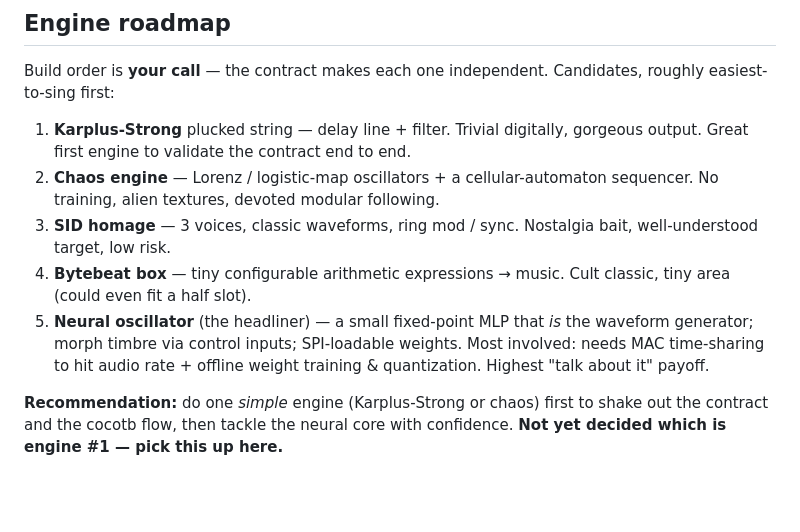
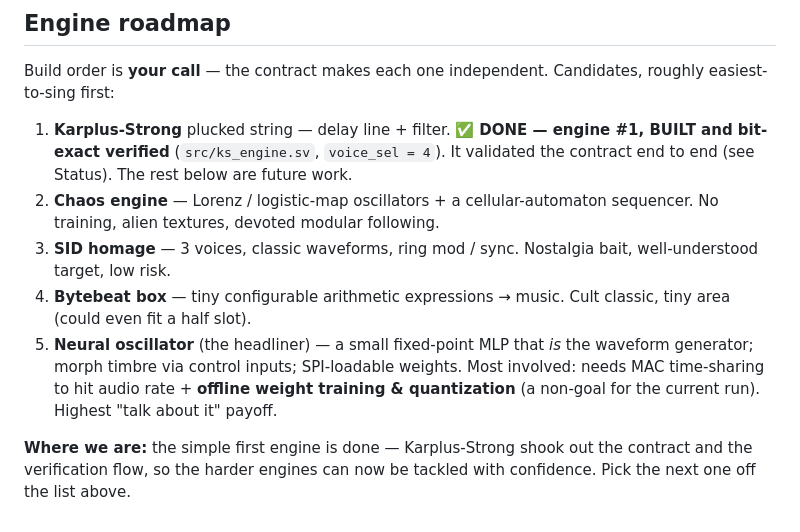
Before and after one commit to anfroholic/eurosynth, a Markdown page: NOTES.md, the part around one of its changes. Rendered like a GitHub page; blank space fills up the shorter version.

```diff
--- a/NOTES.md
+++ b/NOTES.md
@@ -170,8 +224,9 @@ make librelane    # RTL -> GDSII (first run compiles OpenROAD locally; slow)
 Build order is **your call** — the contract makes each one independent. Candidates,
 roughly easiest-to-sing first:
 
-1. **Karplus-Strong** plucked string — delay line + filter. Trivial digitally,
-   gorgeous output. Great first engine to validate the contract end to end.
+1. **Karplus-Strong** plucked string — delay line + filter. ✅ **DONE — engine #1,
+   BUILT and bit-exact verified** (`src/ks_engine.sv`, `voice_sel = 4`). It
+   validated the contract end to end (see Status). The rest below are future work.
 2. **Chaos engine** — Lorenz / logistic-map oscillators + a cellular-automaton
    sequencer. No training, alien textures, devoted modular following.
 3. **SID homage** — 3 voices, classic waveforms, ring mod / sync. Nostalgia bait,
@@ -180,9 +235,10 @@ roughly easiest-to-sing first:
    classic, tiny area (could even fit a half slot).
 5. **Neural oscillator** (the headliner) — a small fixed-point MLP that *is* the
    waveform generator; morph timbre via control inputs; SPI-loadable weights.
-   Most involved: needs MAC time-sharing to hit audio rate + offline weight
-   training & quantization. Highest "talk about it" payoff.
+   Most involved: needs MAC time-sharing to hit audio rate + **offline weight
+   training & quantization** (a non-goal for the current run). Highest "talk about
+   it" payoff.
 
-**Recommendation:** do one *simple* engine (Karplus-Strong or chaos) first to
-shake out the contract and the cocotb flow, then tackle the neural core with
-confidence. **Not yet decided which is engine #1 — pick this up here.**
+**Where we are:** the simple first engine is done — Karplus-Strong shook out the
+contract and the verification flow, so the harder engines can now be tackled with
+confidence. Pick the next one off the list above.
```
Also changed, not shown: other parts of NOTES.md (+92 -38 lines), PROGRESS.md (+3 -1 lines).
